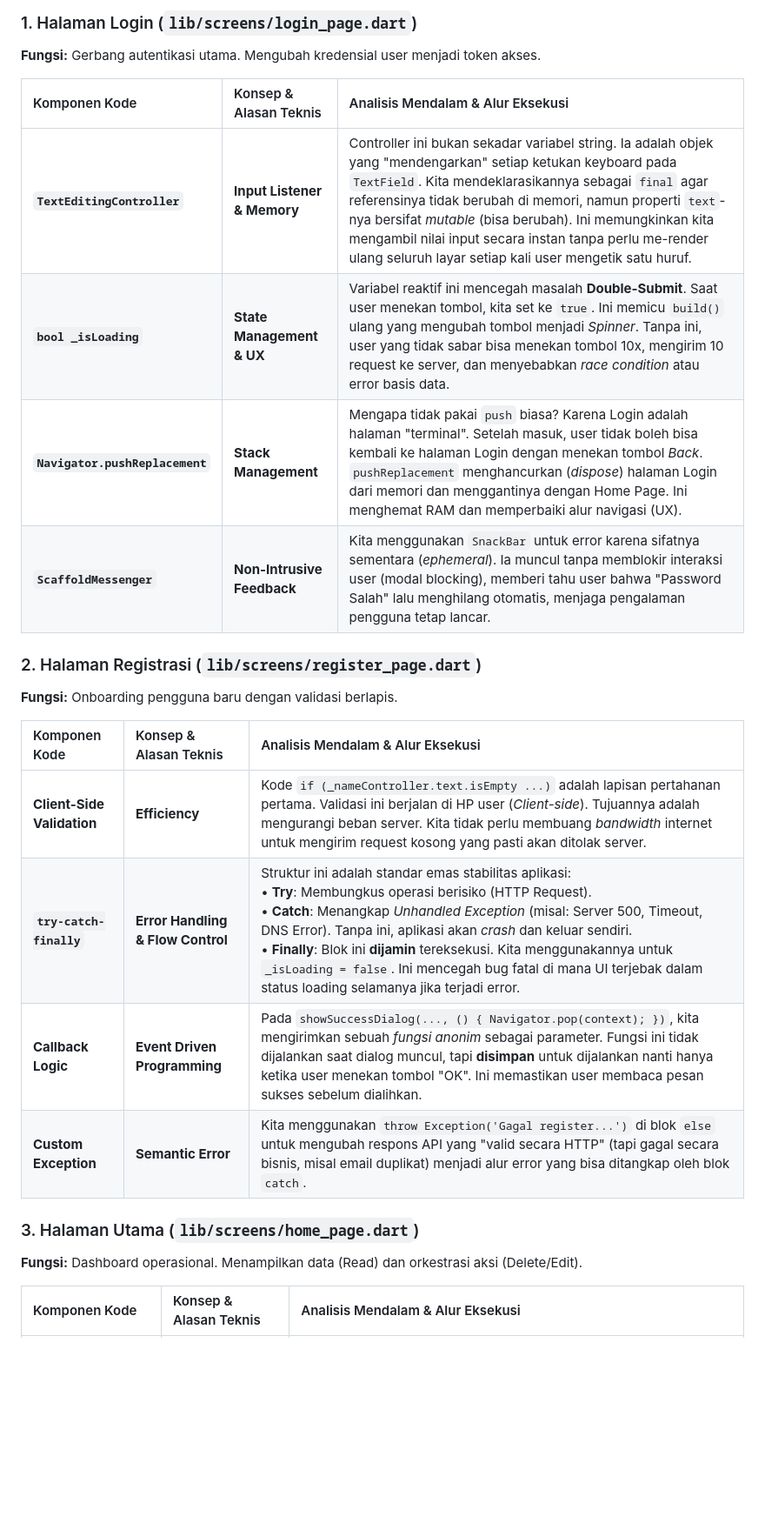
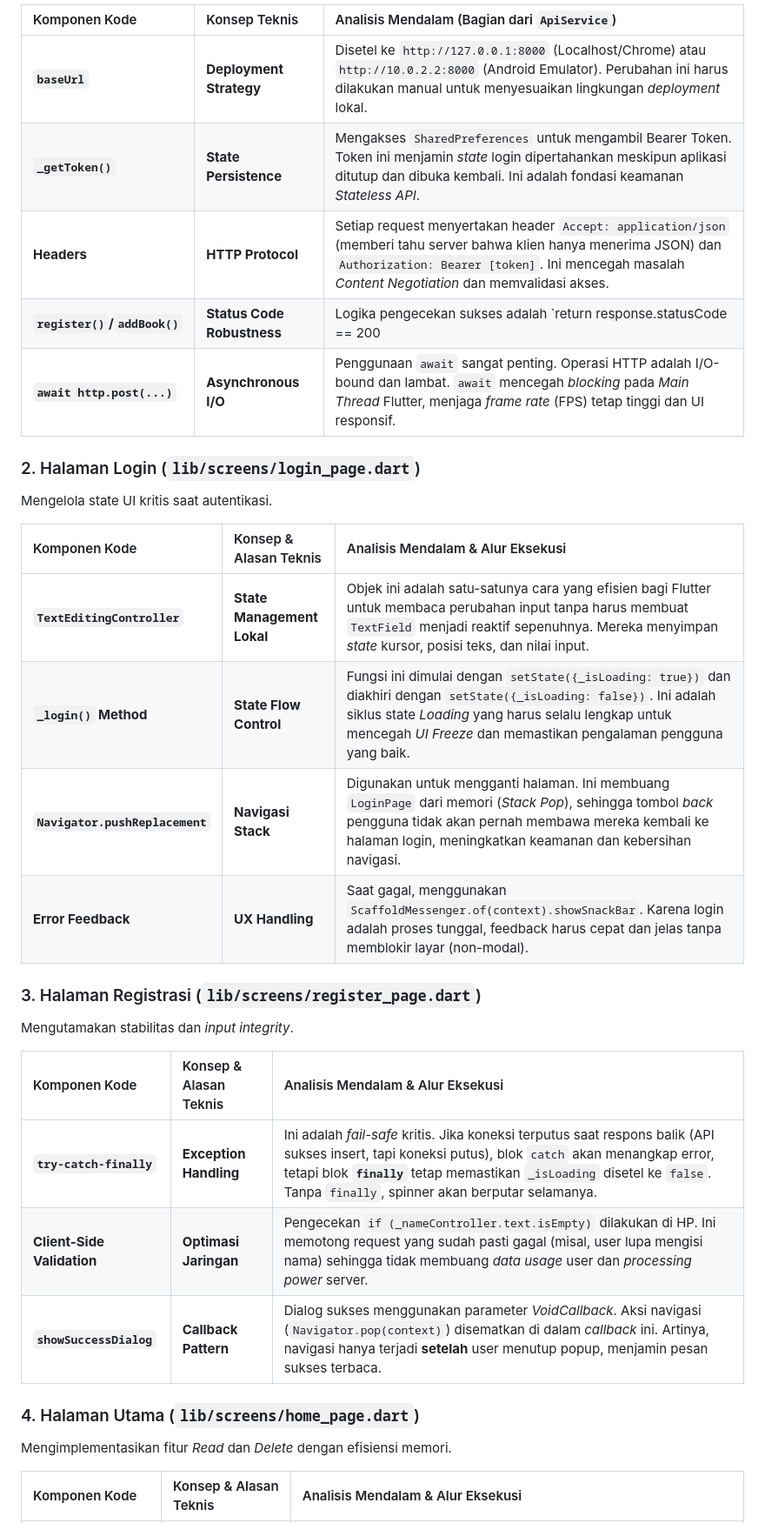
Before and after one commit to primadzakyhibatulloh/responsi2_paket3_h1d023040, a Markdown page: README.md, the part around the change printed below. Shown: that part at 87% size. GitHub-like rendering; blank space fills up the shorter version.

```diff
--- a/README.md
+++ b/README.md
@@ -55,26 +48,33 @@ Bagian ini menguraikan setiap komponen aplikasi dengan detail tingkat tinggi, me
 
-### 1. Halaman Login (`lib/screens/login_page.dart`)
-**Fungsi:** Gerbang autentikasi utama. Mengubah kredensial user menjadi token akses.
+| Komponen Kode | Konsep Teknis | Analisis Mendalam (Bagian dari `ApiService`) |
+| :--- | :--- | :--- |
+| **`baseUrl`** | **Deployment Strategy** | Disetel ke `http://127.0.0.1:8000` (Localhost/Chrome) atau `http://10.0.2.2:8000` (Android Emulator). Perubahan ini harus dilakukan manual untuk menyesuaikan lingkungan *deployment* lokal. |
+| **`_getToken()`** | **State Persistence** | Mengakses `SharedPreferences` untuk mengambil Bearer Token. Token ini menjamin *state* login dipertahankan meskipun aplikasi ditutup dan dibuka kembali. Ini adalah fondasi keamanan *Stateless API*. |
+| **Headers** | **HTTP Protocol** | Setiap request menyertakan header `Accept: application/json` (memberi tahu server bahwa klien hanya menerima JSON) dan `Authorization: Bearer [token]`. Ini mencegah masalah *Content Negotiation* dan memvalidasi akses. |
+| **`register()`/`addBook()`** | **Status Code Robustness** | Logika pengecekan sukses adalah `return response.statusCode == 200 || response.statusCode == 201;`. Ini mengatasi *False Negative* yang terjadi saat Laravel mengembalikan kode **201 (Created)**, yang secara teknis sukses, namun tidak sama dengan 200. |
+| **`await http.post(...)`** | **Asynchronous I/O** | Penggunaan `await` sangat penting. Operasi HTTP adalah I/O-bound dan lambat. `await` mencegah *blocking* pada *Main Thread* Flutter, menjaga *frame rate* (FPS) tetap tinggi dan UI responsif. |
+
+### 2. Halaman Login (`lib/screens/login_page.dart`)
+Mengelola state UI kritis saat autentikasi.
 
 | Komponen Kode | Konsep & Alasan Teknis | Analisis Mendalam & Alur Eksekusi |
 | :--- | :--- | :--- |
-| **`TextEditingController`** | **Input Listener & Memory** | Controller ini bukan sekadar variabel string. Ia adalah objek yang "mendengarkan" setiap ketukan keyboard pada `TextField`. Kita mendeklarasikannya sebagai `final` agar referensinya tidak berubah di memori, namun properti `text`-nya bersifat *mutable* (bisa berubah). Ini memungkinkan kita mengambil nilai input secara instan tanpa perlu me-render ulang seluruh layar setiap kali user mengetik satu huruf. |
-| **`bool _isLoading`** | **State Management & UX** | Variabel reaktif ini mencegah masalah **Double-Submit**. Saat user menekan tombol, kita set ke `true`. Ini memicu `build()` ulang yang mengubah tombol menjadi *Spinner*. Tanpa ini, user yang tidak sabar bisa menekan tombol 10x, mengirim 10 request ke server, dan menyebabkan *race condition* atau error basis data. |
-| **`Navigator.pushReplacement`** | **Stack Management** | Mengapa tidak pakai `push` biasa? Karena Login adalah halaman "terminal". Setelah masuk, user tidak boleh bisa kembali ke halaman Login dengan menekan tombol *Back*. `pushReplacement` menghancurkan (*dispose*) halaman Login dari memori dan menggantinya dengan Home Page. Ini menghemat RAM dan memperbaiki alur navigasi (UX). |
-| **`ScaffoldMessenger`** | **Non-Intrusive Feedback** | Kita menggunakan `SnackBar` untuk error karena sifatnya sementara (*ephemeral*). Ia muncul tanpa memblokir interaksi user (modal blocking), memberi tahu user bahwa "Password Salah" lalu menghilang otomatis, menjaga pengalaman pengguna tetap lancar. |
+| **`TextEditingController`** | **State Management Lokal** | Objek ini adalah satu-satunya cara yang efisien bagi Flutter untuk membaca perubahan input tanpa harus membuat `TextField` menjadi reaktif sepenuhnya. Mereka menyimpan *state* kursor, posisi teks, dan nilai input. |
+| **`_login()` Method** | **State Flow Control** | Fungsi ini dimulai dengan `setState({_isLoading: true})` dan diakhiri dengan `setState({_isLoading: false})`. Ini adalah siklus state *Loading* yang harus selalu lengkap untuk mencegah *UI Freeze* dan memastikan pengalaman pengguna yang baik. |
+| **`Navigator.pushReplacement`** | **Navigasi Stack** | Digunakan untuk mengganti halaman. Ini membuang `LoginPage` dari memori (*Stack Pop*), sehingga tombol *back* pengguna tidak akan pernah membawa mereka kembali ke halaman login, meningkatkan keamanan dan kebersihan navigasi. |
+| **Error Feedback** | **UX Handling** | Saat gagal, menggunakan `ScaffoldMessenger.of(context).showSnackBar`. Karena login adalah proses tunggal, feedback harus cepat dan jelas tanpa memblokir layar (non-modal). |
 
-### 2. Halaman Registrasi (`lib/screens/register_page.dart`)
-**Fungsi:** Onboarding pengguna baru dengan validasi berlapis.
+### 3. Halaman Registrasi (`lib/screens/register_page.dart`)
+Mengutamakan stabilitas dan *input integrity*.
 
 | Komponen Kode | Konsep & Alasan Teknis | Analisis Mendalam & Alur Eksekusi |
 | :--- | :--- | :--- |
-| **Client-Side Validation** | **Efficiency** | Kode `if (_nameController.text.isEmpty ...)` adalah lapisan pertahanan pertama. Validasi ini berjalan di HP user (*Client-side*). Tujuannya adalah mengurangi beban server. Kita tidak perlu membuang *bandwidth* internet untuk mengirim request kosong yang pasti akan ditolak server. |
-| **`try-catch-finally`** | **Error Handling & Flow Control** | Struktur ini adalah standar emas stabilitas aplikasi:<br>• **Try**: Membungkus operasi berisiko (HTTP Request).<br>• **Catch**: Menangkap *Unhandled Exception* (misal: Server 500, Timeout, DNS Error). Tanpa ini, aplikasi akan *crash* dan keluar sendiri.<br>• **Finally**: Blok ini **dijamin** tereksekusi. Kita menggunakannya untuk `_isLoading = false`. Ini mencegah bug fatal di mana UI terjebak dalam status loading selamanya jika terjadi error. |
-| **Callback Logic** | **Event Driven Programming** | Pada `showSuccessDialog(..., () { Navigator.pop(context); })`, kita mengirimkan sebuah *fungsi anonim* sebagai parameter. Fungsi ini tidak dijalankan saat dialog muncul, tapi **disimpan** untuk dijalankan nanti hanya ketika user menekan tombol "OK". Ini memastikan user membaca pesan sukses sebelum dialihkan. |
-| **Custom Exception** | **Semantic Error** | Kita menggunakan `throw Exception('Gagal register...')` di blok `else` untuk mengubah respons API yang "valid secara HTTP" (tapi gagal secara bisnis, misal email duplikat) menjadi alur error yang bisa ditangkap oleh blok `catch`. |
+| **`try-catch-finally`** | **Exception Handling** | Ini adalah *fail-safe* kritis. Jika koneksi terputus saat respons balik (API sukses insert, tapi koneksi putus), blok `catch` akan menangkap error, tetapi blok **`finally`** tetap memastikan `_isLoading` disetel ke `false`. Tanpa `finally`, spinner akan berputar selamanya. |
+| **Client-Side Validation** | **Optimasi Jaringan** | Pengecekan `if (_nameController.text.isEmpty)` dilakukan di HP. Ini memotong request yang sudah pasti gagal (misal, user lupa mengisi nama) sehingga tidak membuang *data usage* user dan *processing power* server. |
+| **`showSuccessDialog`** | **Callback Pattern** | Dialog sukses menggunakan parameter *VoidCallback*. Aksi navigasi (`Navigator.pop(context)`) disematkan di dalam *callback* ini. Artinya, navigasi hanya terjadi **setelah** user menutup popup, menjamin pesan sukses terbaca. |
 
-### 3. Halaman Utama (`lib/screens/home_page.dart`)
-**Fungsi:** Dashboard operasional. Menampilkan data (Read) dan orkestrasi aksi (Delete/Edit).
+### 4. Halaman Utama (`lib/screens/home_page.dart`)
+Mengimplementasikan fitur *Read* dan *Delete* dengan efisiensi memori.
 
 | Komponen Kode | Konsep & Alasan Teknis | Analisis Mendalam & Alur Eksekusi |
 | :--- | :--- | :--- |
```
Also changed, not shown: other parts of README.md (+45 -82 lines).
